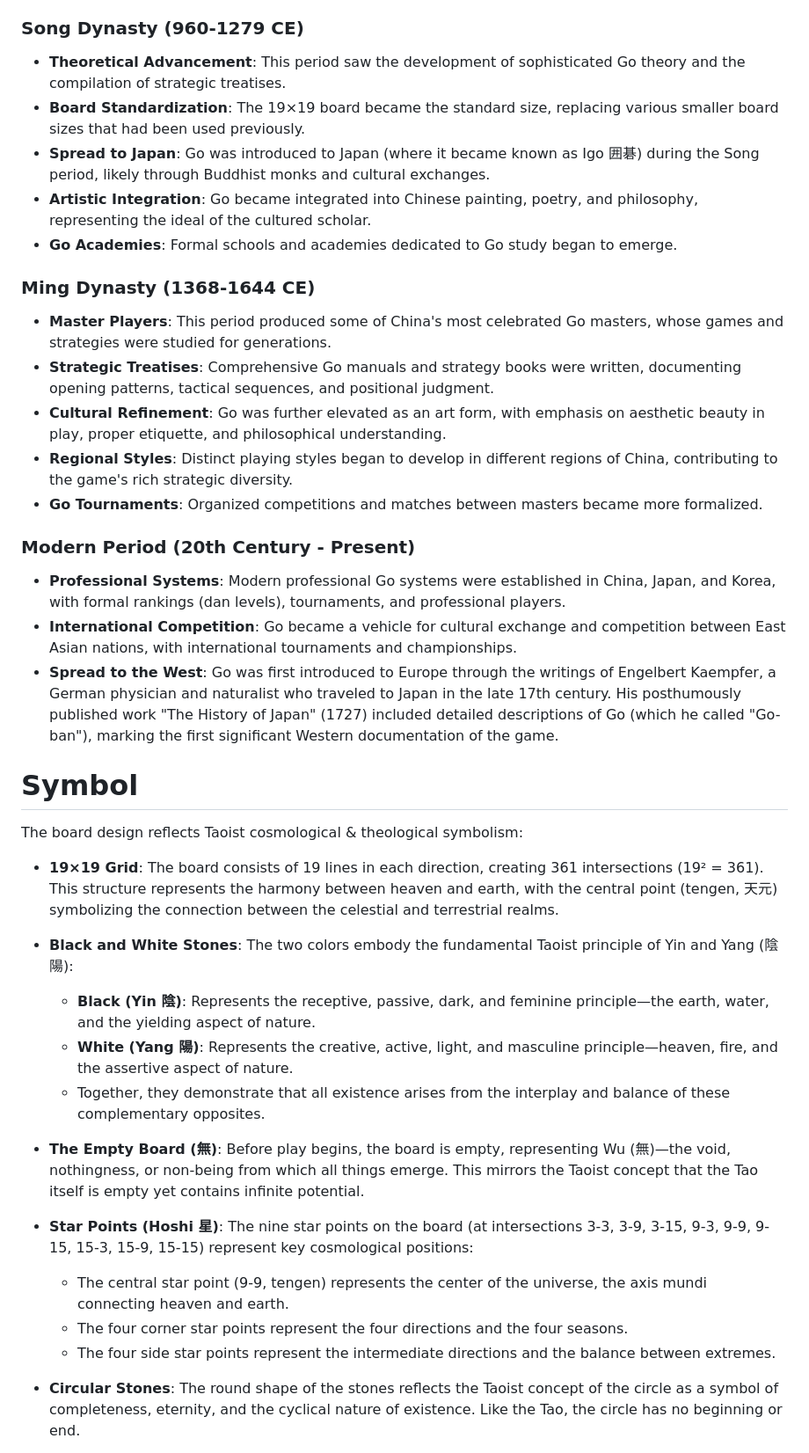
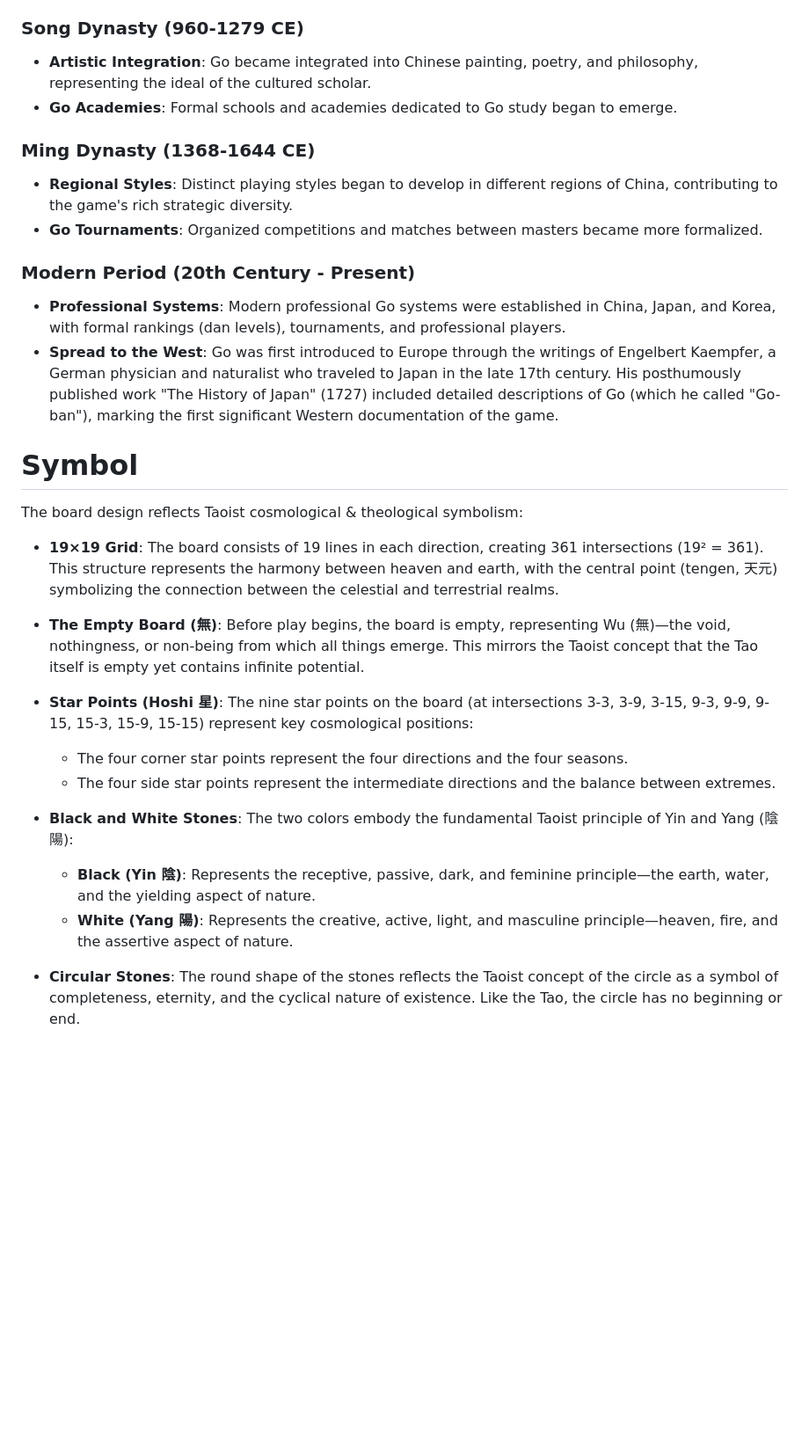
Before and after one commit to azuree0/Go, a Markdown page: README.md, the part around one of its changes. Shown at 88% size. GitHub-like rendering; blank space fills up the shorter version.

```diff
--- a/README.md
+++ b/README.md
@@ -136,22 +114,15 @@ http://localhost:8000
 - **Spread to Japan**: Go was introduced to Japan during the Nara period with firm historical records documenting its presence by 735 CE, with cultural transmission very likely began in the late Asuka period.  It became known as Igo (囲碁) and was initially played by the imperial court and envoy to Tang.
 
 ### Song Dynasty (960-1279 CE)
-- **Theoretical Advancement**: This period saw the development of sophisticated Go theory and the compilation of strategic treatises.
-- **Board Standardization**: The 19×19 board became the standard size, replacing various smaller board sizes that had been used previously.
-- **Spread to Japan**: Go was introduced to Japan (where it became known as Igo 囲碁) during the Song period, likely through Buddhist monks and cultural exchanges.
 - **Artistic Integration**: Go became integrated into Chinese painting, poetry, and philosophy, representing the ideal of the cultured scholar.
 - **Go Academies**: Formal schools and academies dedicated to Go study began to emerge.
 
 ### Ming Dynasty (1368-1644 CE)
-- **Master Players**: This period produced some of China's most celebrated Go masters, whose games and strategies were studied for generations.
-- **Strategic Treatises**: Comprehensive Go manuals and strategy books were written, documenting opening patterns, tactical sequences, and positional judgment.
-- **Cultural Refinement**: Go was further elevated as an art form, with emphasis on aesthetic beauty in play, proper etiquette, and philosophical understanding.
 - **Regional Styles**: Distinct playing styles began to develop in different regions of China, contributing to the game's rich strategic diversity.
 - **Go Tournaments**: Organized competitions and matches between masters became more formalized.
 
 ### Modern Period (20th Century - Present)
 - **Professional Systems**: Modern professional Go systems were established in China, Japan, and Korea, with formal rankings (dan levels), tournaments, and professional players.
-- **International Competition**: Go became a vehicle for cultural exchange and competition between East Asian nations, with international tournaments and championships.
 - **Spread to the West**: Go was first introduced to Europe through the writings of Engelbert Kaempfer, a German physician and naturalist who traveled to Japan in the late 17th century. His posthumously published work "The History of Japan" (1727) included detailed descriptions of Go (which he called "Go-ban"), marking the first significant Western documentation of the game.
 
 # Symbol
@@ -160,17 +131,15 @@ The board design reflects Taoist cosmological & theological symbolism:
 
 - **19×19 Grid**: The board consists of 19 lines in each direction, creating 361 intersections (19² = 361). This structure represents the harmony between heaven and earth, with the central point (tengen, 天元) symbolizing the connection between the celestial and terrestrial realms.
 
+- **The Empty Board (無)**: Before play begins, the board is empty, representing Wu (無)—the void, nothingness, or non-being from which all things emerge. This mirrors the Taoist concept that the Tao itself is empty yet contains infinite potential.
+
+- **Star Points (Hoshi 星)**: The nine star points on the board (at intersections 3-3, 3-9, 3-15, 9-3, 9-9, 9-15, 15-3, 15-9, 15-15) represent key cosmological positions:
+  - The four corner star points represent the four directions and the four seasons.
+  - The four side star points represent the intermediate directions and the balance between extremes.
+
 - **Black and White Stones**: The two colors embody the fundamental Taoist principle of Yin and Yang (陰陽):
   - **Black (Yin 陰)**: Represents the receptive, passive, dark, and feminine principle—the earth, water, and the yielding aspect of nature.
   - **White (Yang 陽)**: Represents the creative, active, light, and masculine principle—heaven, fire, and the assertive aspect of nature.
-  - Together, they demonstrate that all existence arises from the interplay and balance of these complementary opposites.
-
-- **The Empty Board (無)**: Before play begins, the board is empty, representing Wu (無)—the void, nothingness, or non-being from which all things emerge. This mirrors the Taoist concept that the Tao itself is empty yet contains infinite potential.
-
-- **Star Points (Hoshi 星)**: The nine star points on the board (at intersections 3-3, 3-9, 3-15, 9-3, 9-9, 9-15, 15-3, 15-9, 15-15) represent key cosmological positions:
-  - The central star point (9-9, tengen) represents the center of the universe, the axis mundi connecting heaven and earth.
-  - The four corner star points represent the four directions and the four seasons.
-  - The four side star points represent the intermediate directions and the balance between extremes.
 
 - **Circular Stones**: The round shape of the stones reflects the Taoist concept of the circle as a symbol of completeness, eternity, and the cyclical nature of existence. Like the Tao, the circle has no beginning or end.
 
```
Also changed, not shown: other parts of README.md (+12 -36 lines).
